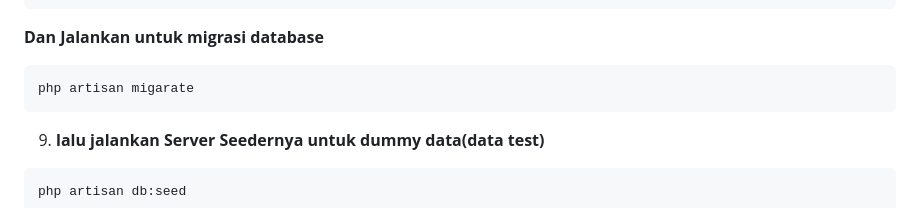
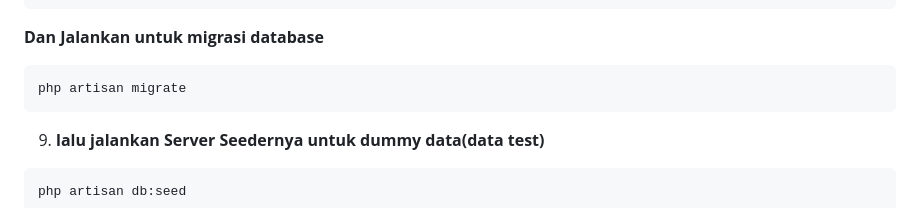
Before and after one commit to CarlesWebDev/Tabungan, a Markdown page: README.md, the part around the change. GitHub-like rendering.

````diff
--- a/README.md
+++ b/README.md
@@ -123,7 +123,7 @@ npm run dev
 
 **Dan Jalankan untuk migrasi database**
 ```bash
-php artisan migarate
+php artisan migrate
 ```
 
 9. **lalu jalankan Server Seedernya untuk dummy data(data test)**
````
